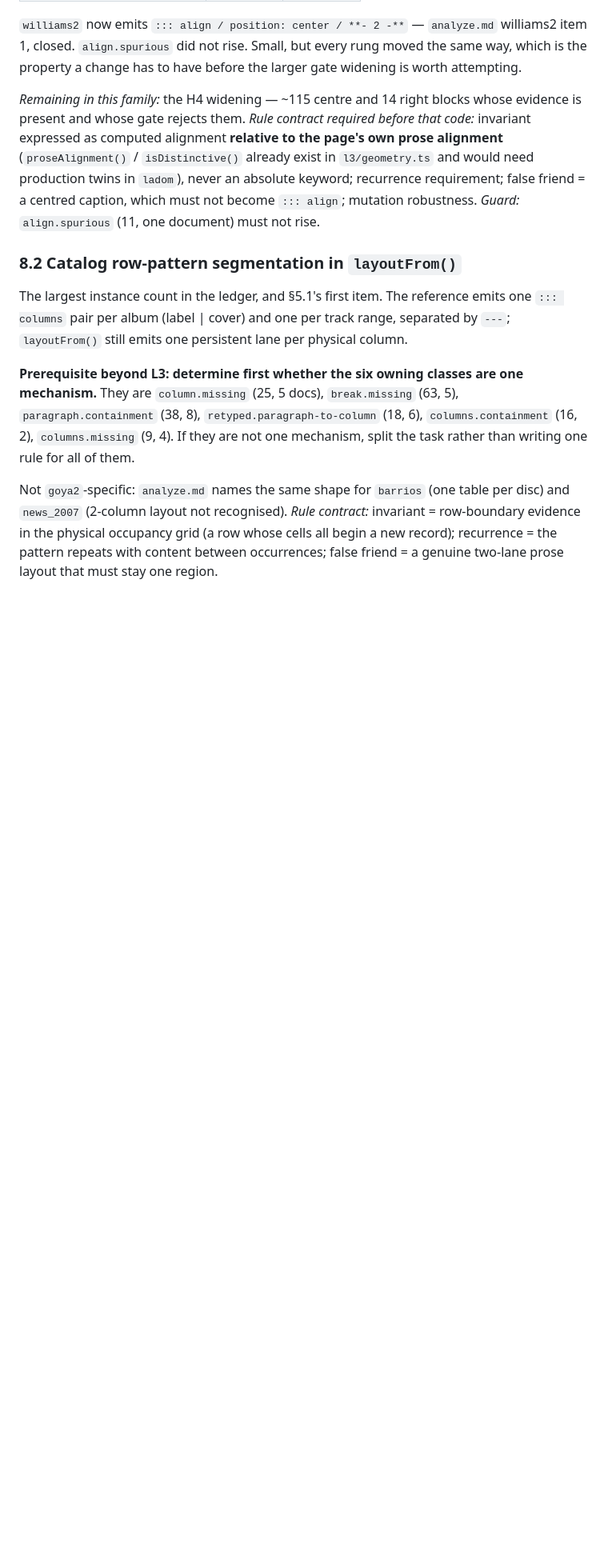
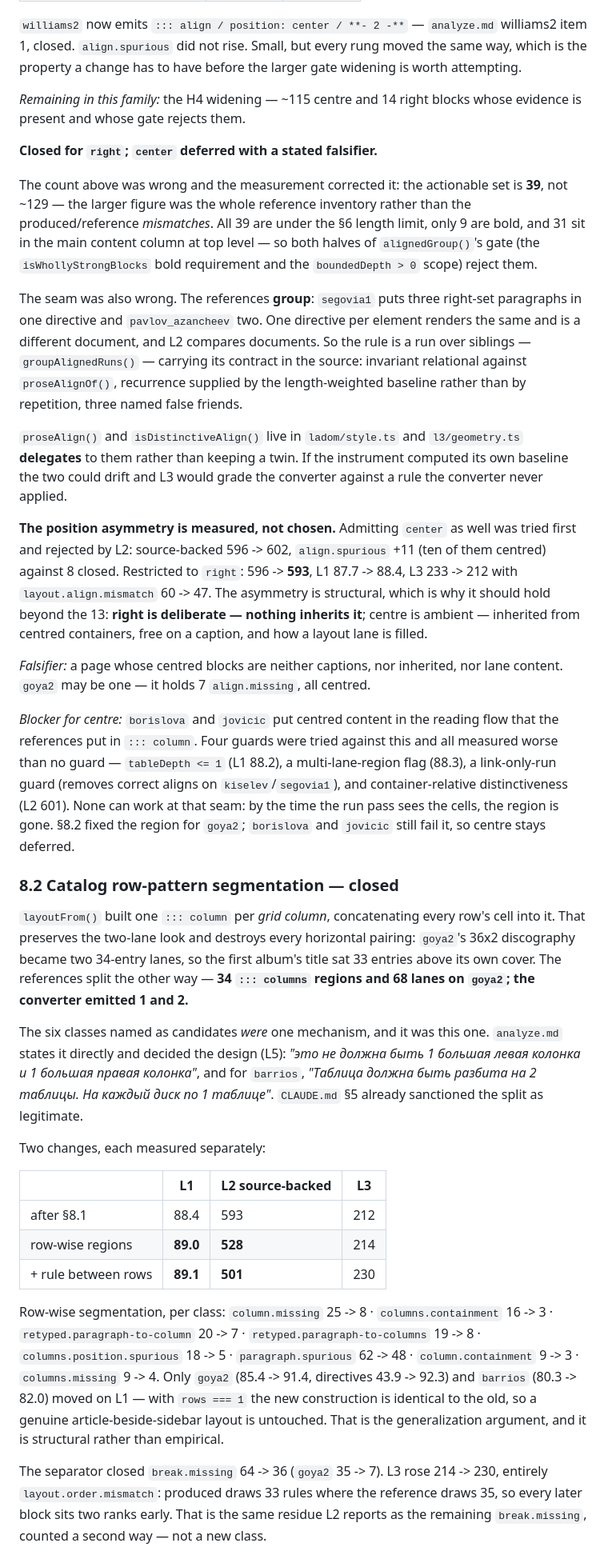
Before and after one commit to korvin2000/biomd-convert, a Markdown page: biomd-convert/CONVERTER-PROGRESS.md, the part around one of its changes. Shown at 80% size. Drawn GitHub-style; blank space fills up the shorter version.

Commit message:
docs(progress): record the alignment and columns families
Section 8.1 closed for `right` with the position asymmetry and its falsifier;
8.2 closed with the per-row segmentation and the separator; 8.2a records the
enumerated-list mechanism, why it was reverted, and the triage question that
blocks it.

Co-Authored-By: Claude Opus 5 <noreply@anthropic.com>

```diff
--- a/biomd-convert/CONVERTER-PROGRESS.md
+++ b/biomd-convert/CONVERTER-PROGRESS.md
@@ -697,30 +705,84 @@ moved the same way, which is the property a change has to have before the larger
 gate widening is worth attempting.
 
 *Remaining in this family:* the H4 widening — ~115 centre and 14 right blocks
-whose evidence is present and whose gate rejects them. *Rule contract required
-before that code:* invariant expressed as computed alignment **relative to the
-page's own prose alignment** (`proseAlignment()` / `isDistinctive()` already
-exist in `l3/geometry.ts` and would need production twins in `ladom`), never an
-absolute keyword; recurrence requirement; false friend = a centred caption, which
-must not become `::: align`; mutation robustness. *Guard:* `align.spurious` (11,
-one document) must not rise.
+whose evidence is present and whose gate rejects them.
 
-### 8.2 Catalog row-pattern segmentation in `layoutFrom()`
+**Closed for `right`; `center` deferred with a stated falsifier.**
 
-The largest instance count in the ledger, and §5.1's first item. The reference
-emits one `::: columns` pair per album (label | cover) and one per track range,
-separated by `---`; `layoutFrom()` still emits one persistent lane per physical
-column.
+The count above was wrong and the measurement corrected it: the actionable set is
+**39**, not ~129 — the larger figure was the whole reference inventory rather than
+the produced/reference *mismatches*. All 39 are under the §6 length limit, only 9
+are bold, and 31 sit in the main content column at top level — so both halves of
+`alignedGroup()`'s gate (the `isWhollyStrongBlocks` bold requirement and the
+`boundedDepth > 0` scope) reject them.
 
-**Prerequisite beyond L3: determine first whether the six owning classes are one
-mechanism.** They are `column.missing` (25, 5 docs), `break.missing` (63, 5),
-`paragraph.containment` (38, 8), `retyped.paragraph-to-column` (18, 6),
-`columns.containment` (16, 2), `columns.missing` (9, 4). If they are not one
-mechanism, split the task rather than writing one rule for all of them.
+The seam was also wrong. The references **group**: `segovia1` puts three right-set
+paragraphs in one directive and `pavlov_azancheev` two. One directive per element
+renders the same and is a different document, and L2 compares documents. So the
+rule is a run over siblings — `groupAlignedRuns()` — carrying its contract in the
+source: invariant relational against `proseAlignOf()`, recurrence supplied by the
+length-weighted baseline rather than by repetition, three named false friends.
 
-Not `goya2`-specific: `analyze.md` names the same shape for `barrios` (one table
-per disc) and `news_2007` (2-column layout not recognised).
-*Rule contract:* invariant = row-boundary evidence in the physical occupancy grid
-(a row whose cells all begin a new record); recurrence = the pattern repeats with
-content between occurrences; false friend = a genuine two-lane prose layout that
-must stay one region.
+`proseAlign()` and `isDistinctiveAlign()` live in `ladom/style.ts` and
+`l3/geometry.ts` **delegates** to them rather than keeping a twin. If the
+instrument computed its own baseline the two could drift and L3 would grade the
+converter against a rule the converter never applied.
+
+**The position asymmetry is measured, not chosen.** Admitting `center` as well
+was tried first and rejected by L2: source-backed 596 -> 602, `align.spurious`
++11 (ten of them centred) against 8 closed. Restricted to `right`: 596 -> **593**,
+L1 87.7 -> 88.4, L3 233 -> 212 with `layout.align.mismatch` 60 -> 47. The
+asymmetry is structural, which is why it should hold beyond the 13: **right is
+deliberate — nothing inherits it**; centre is ambient — inherited from centred
+containers, free on a caption, and how a layout lane is filled.
+
+*Falsifier:* a page whose centred blocks are neither captions, nor inherited, nor
+lane content. `goya2` may be one — it holds 7 `align.missing`, all centred.
+
+*Blocker for centre:* `borislova` and `jovicic` put centred content in the
+reading flow that the references put in `::: column`. Four guards were tried
+against this and all measured worse than no guard — `tableDepth <= 1` (L1 88.2),
+a multi-lane-region flag (88.3), a link-only-run guard (removes correct aligns on
+`kiselev`/`segovia1`), and container-relative distinctiveness (L2 601). None can
+work at that seam: by the time the run pass sees the cells, the region is gone.
+§8.2 fixed the region for `goya2`; `borislova` and `jovicic` still fail it, so
+centre stays deferred.
+
+### 8.2 Catalog row-pattern segmentation — **closed**
+
+`layoutFrom()` built one `::: column` per *grid column*, concatenating every
+row's cell into it. That preserves the two-lane look and destroys every
+horizontal pairing: `goya2`'s 36x2 discography became two 34-entry lanes, so the
+first album's title sat 33 entries above its own cover. The references split the
+other way — **34 `::: columns` regions and 68 lanes on `goya2`; the converter
+emitted 1 and 2.**
+
+The six classes named as candidates *were* one mechanism, and it was this one.
+`analyze.md` states it directly and decided the design (L5): *"это не должна быть
+1 большая левая колонка и 1 большая правая колонка"*, and for `barrios`,
+*"Таблица должна быть разбита на 2 таблицы. На каждый диск по 1 таблице"*.
+`CLAUDE.md` §5 already sanctioned the split as legitimate.
+
+Two changes, each measured separately:
+
+| | L1 | L2 source-backed | L3 |
+|---|---|---|---|
+| after §8.1 | 88.4 | 593 | 212 |
+| row-wise regions | **89.0** | **528** | 214 |
+| + rule between rows | **89.1** | **501** | 230 |
+
+Row-wise segmentation, per class: `column.missing` 25 -> 8 · `columns.containment`
+16 -> 3 · `retyped.paragraph-to-column` 20 -> 7 · `retyped.paragraph-to-columns`
+19 -> 8 · `columns.position.spurious` 18 -> 5 · `paragraph.spurious` 62 -> 48 ·
+`column.containment` 9 -> 3 · `columns.missing` 9 -> 4. Only `goya2` (85.4 ->
+91.4, directives 43.9 -> 92.3) and `barrios` (80.3 -> 82.0) moved on L1 — with
+`rows === 1` the new construction is identical to the old, so a genuine
+article-beside-sidebar layout is untouched. That is the generalization argument,
+and it is structural rather than empirical.
+
+The separator closed `break.missing` 64 -> 36 (`goya2` 35 -> 7). L3 rose 214 ->
+230, entirely `layout.order.mismatch`: produced draws 33 rules where the
+reference draws 35, so every later block sits two ranks early. That is the same
+residue L2 reports as the remaining `break.missing`, counted a second way — not
+a new class.
+
```
Also changed, not shown: other parts of biomd-convert/CONVERTER-PROGRESS.md (+42 -2 lines).
